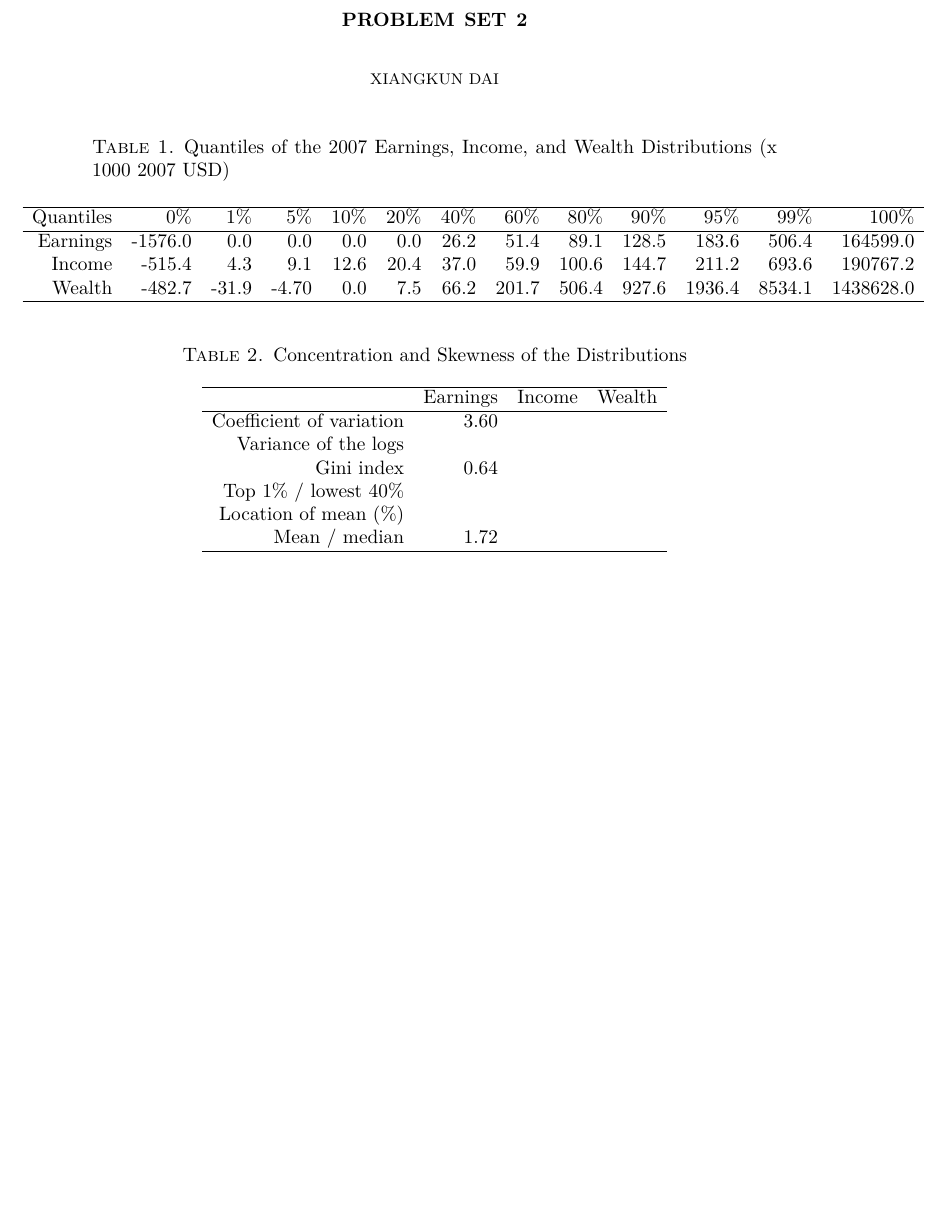
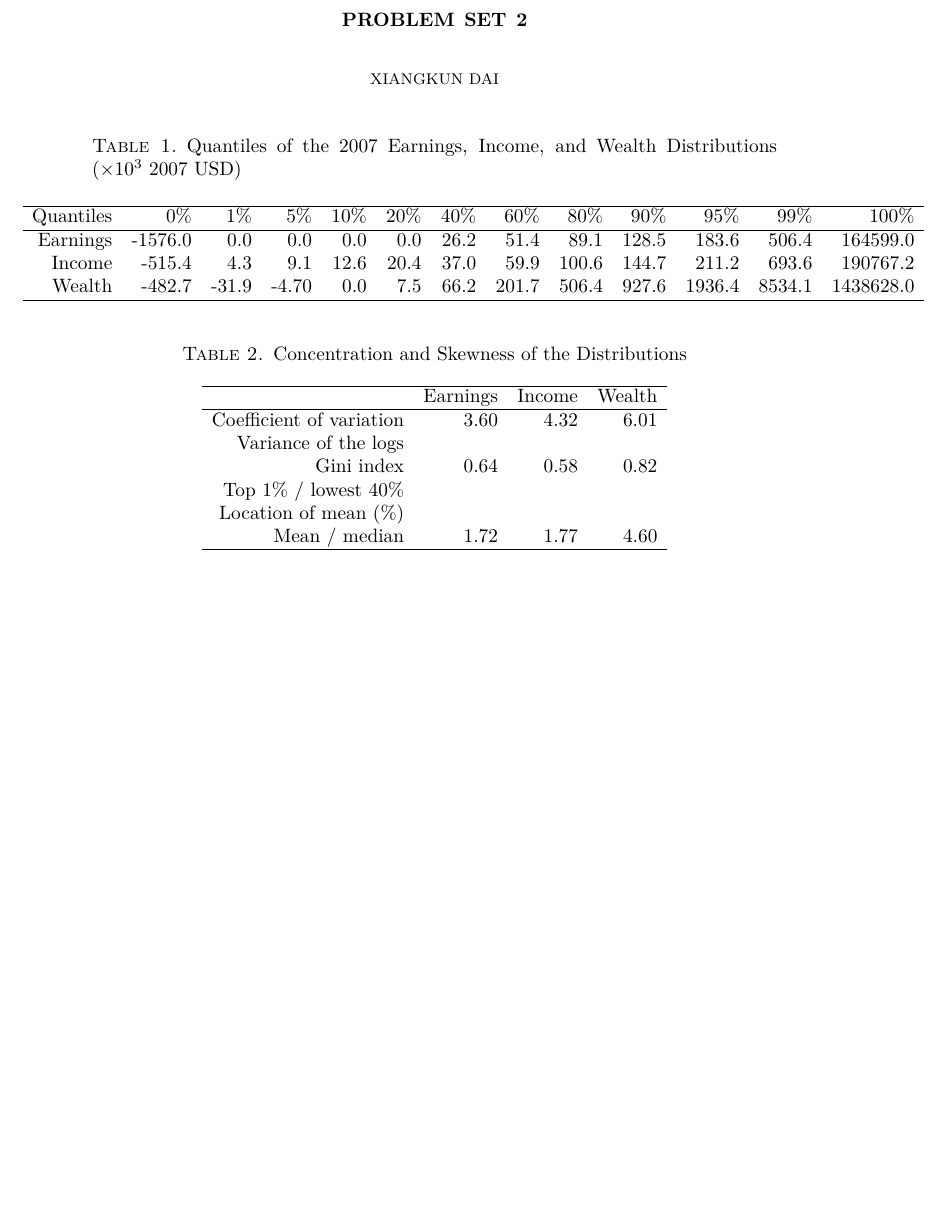
Before and after one commit to Adv-macro-II-634/ps1-data-dxkdxkdxkdxk, a LaTeX paper (document.tex): part of the page, cut so that both start at the same text, the shorter picture padded with empty space. Compiled offline with pdfLaTeX.

Commit message:
update again

```diff
--- a/document.tex
+++ b/document.tex
@@ -45,8 +45,7 @@
 
 
 \begin{table}[ht]
-	\caption{Quantiles of the 2007 Earnings, Income, and Wealth Distributions (x 1000
-		2007 USD)}
+	\caption{Quantiles of the 2007 Earnings, Income, and Wealth Distributions ($\times10^3$ 2007 USD)}
 	\centering
 	\begin{tabular}{rrrrrrrrrrrrr}
 		\hline
@@ -66,12 +65,12 @@
 		\hline
 		  & Earnings & Income & Wealth  \\
 		\hline
-		Coefficient of variation & 3.60 &  &   \\
+		Coefficient of variation & 3.60 & 4.32 &  6.01 \\
 		Variance of the logs &  &  &   \\
-		Gini index & 0.64 &  &   \\
+		Gini index & 0.64 & 0.58 & 0.82   \\
 		Top 1\% / lowest 40\%  & & & \\
 		Location of mean (\%) & & & \\
-		Mean / median & 1.72 & & \\
+		Mean / median & 1.72 & 1.77 & 4.60 \\
 		\hline
 	\end{tabular}
 \end{table}
```
Also changed, not shown: 1 other file.
